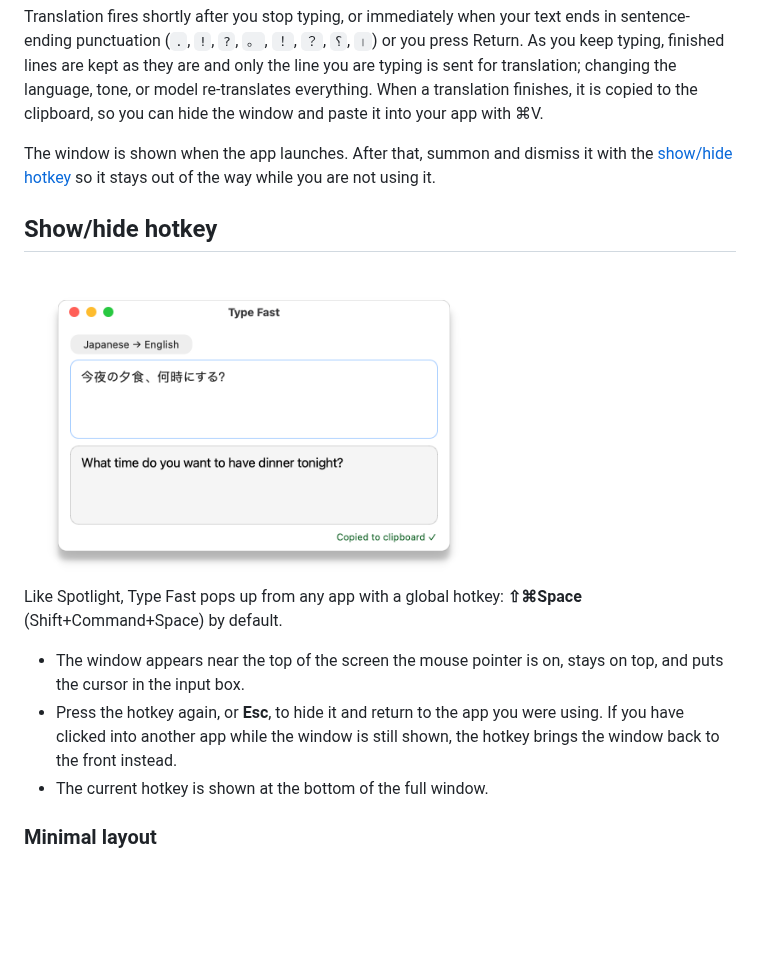
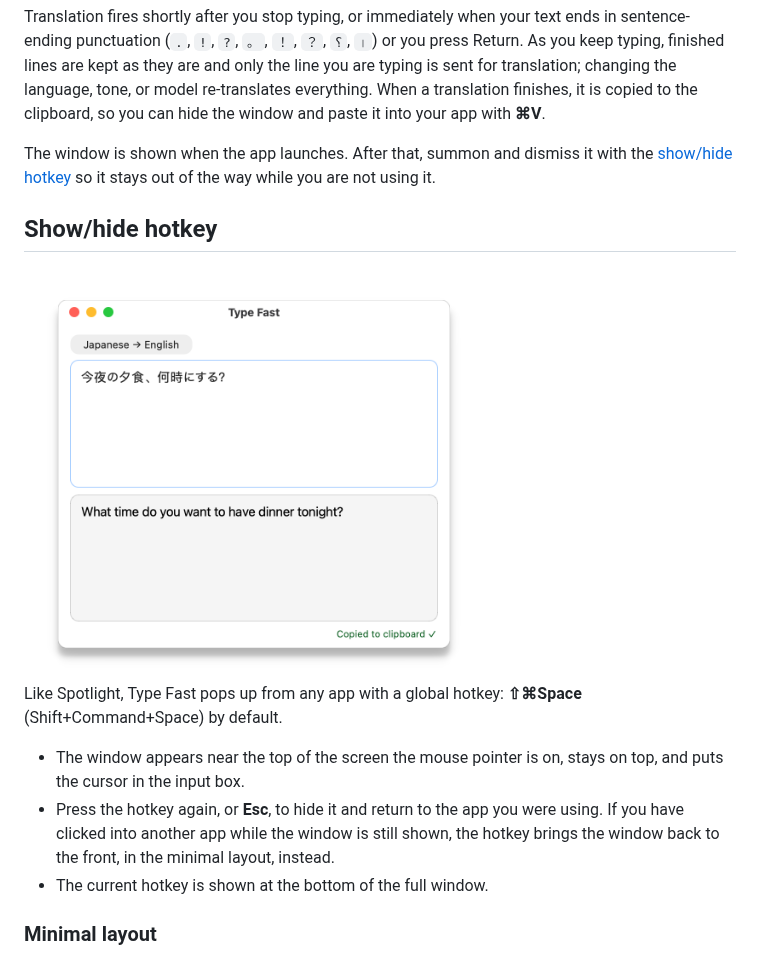
Before and after one commit to wangx173/type-fast, a Markdown page: docs/usage.md, the part around the change. Rendered like a GitHub page; pictures changed too: docs/images/hotkey.png; blank space fills up the shorter version.

```diff
--- a/docs/usage.md
+++ b/docs/usage.md
@@ -21,7 +21,7 @@ or you press Return. As you keep typing, finished lines are kept as they are and
 only the line you are typing is sent for translation; changing the language,
 tone, or model re-translates everything. When a translation finishes, it is
 copied to the clipboard, so you can hide the window and paste it into your app
-with ⌘V.
+with **⌘V**.
 
 The window is shown when the app launches. After that, summon and dismiss it
 with the [show/hide hotkey](#showhide-hotkey) so it stays out of the way while
@@ -38,7 +38,8 @@ Like Spotlight, Type Fast pops up from any app with a global hotkey:
   on top, and puts the cursor in the input box.
 - Press the hotkey again, or **Esc**, to hide it and return to the app you were
   using. If you have clicked into another app while the window is still shown,
-  the hotkey brings the window back to the front instead.
+  the hotkey brings the window back to the front, in the minimal layout,
+  instead.
 - The current hotkey is shown at the bottom of the full window.
 
 ### Minimal layout
```
Also changed, not shown: README.md (+6 -6 lines), docs/development.md (+1 -1 lines), docs/images/demo.gif, docs/images/demo.png, 1 other file.
